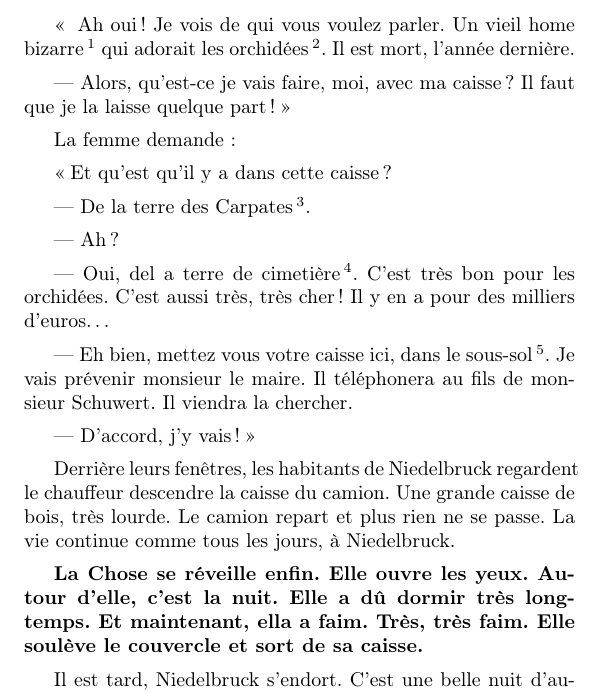
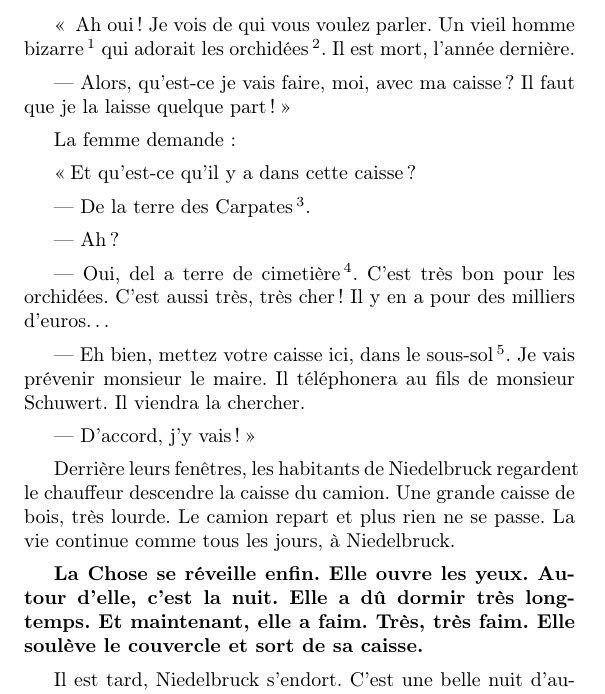
Before and after one commit to lonerambler/quelques_francais_ressources, a LaTeX document (latex/Roy, Adam - Peur Sur La Ville/Roy, Adam - Peur Sur La Ville.tex, which reads latex/Roy, Adam - Peur Sur La Ville/peur_sur_la_ville_01.tex): part of page 5 of 23, cut so that both start at the same text. Compiled offline with pdfLaTeX.

Commit message:
Fix typos, this chapter should be done now.

```diff
--- a/latex/Roy, Adam - Peur Sur La Ville/peur_sur_la_ville_01.tex
+++ b/latex/Roy, Adam - Peur Sur La Ville/peur_sur_la_ville_01.tex
@@ -19,7 +19,7 @@ Le chauffeur du camion s'étonne :
 
 La femme réfléchit un moment.
 
-\og{} Ah oui ! Je vois de qui vous voulez parler. Un vieil home bizarre\footnote{Bizarre (adj.) : étrange, curieux.}
+\og{} Ah oui ! Je vois de qui vous voulez parler. Un vieil homme bizarre\footnote{Bizarre (adj.) : étrange, curieux.}
 qui adorait les orchidées\footnote{Orchidée (n. f.) : plante aux fleurs à trois pétales.}. Il est mort, l'année
 dernière.
 
@@ -27,7 +27,7 @@ dernière.
 
 La femme demande :
 
-\og Et qu'est qu'il y a dans cette caisse ?
+\og Et qu'est-ce qu'il y a dans cette caisse ?
 
 --- De la terre des Carpates\footnote{Carpates (n. f. pl.) : chaîne de montagnes à l'Est de l'Europe.}.
 
@@ -36,7 +36,7 @@ La femme demande :
 --- Oui, del a terre de cimetière\footnote{Cimetière (n. m.) : lieu où les morts son enterrés.}. C'est très bon pour
     les orchidées. C'est aussi très, très cher ! Il y en a pour des milliers d'euros\ldots{}
 
---- Eh bien, mettez vous votre caisse ici, dans le sous-sol\footnote{Sous-sol (n. m.) : situé au-dessous du sol, cave.}.
+--- Eh bien, mettez votre caisse ici, dans le sous-sol\footnote{Sous-sol (n. m.) : situé au-dessous du sol, cave.}.
     Je vais prévenir monsieur le maire. Il téléphonera au fils de monsieur Schuwert. Il viendra la chercher.
 
 --- D'accord, j'y vais ! \fg{}
@@ -46,7 +46,7 @@ caisse de bois, très lourde. Le camion repart et plus rien ne se passe. La vie
 Niedelbruck.
 
 \textbf{La Chose se réveille enfin. Elle ouvre les yeux. Autour d'elle, c'est la nuit. Elle a dû dormir très longtemps. Et
-maintenant, ella a faim. Très, très faim. Elle soulève le couvercle et sort de sa caisse.}
+maintenant, elle a faim. Très, très faim. Elle soulève le couvercle et sort de sa caisse.}
 
 Il est tard, Niedelbruck s'endort. C'est une belle nuit d'automne, toutes les fenêtres sont ouvertes.
 
```
